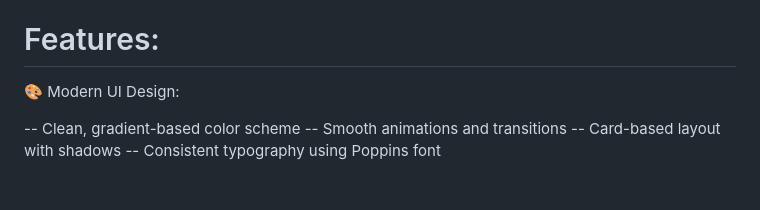
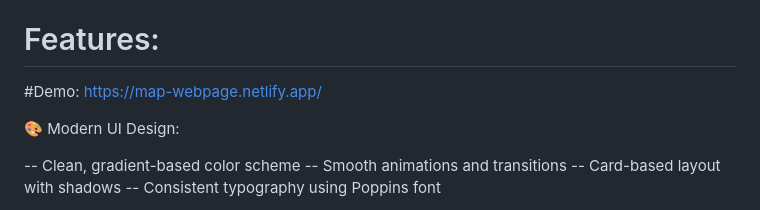
Before and after one commit to coding-with-rohit-914/Map-WebPage, a Markdown page: README.md, the part around the change. Drawn GitHub-style; blank space fills up the shorter version.

Commit message:
Add demo link to README
Added demo link to the README file.

```diff
--- a/README.md
+++ b/README.md
@@ -6,6 +6,8 @@
 -- Built with HTML, CSS, Bootstrap, and JavaScript, this template provides a comprehensive contact solution for any website.
 
 # Features:
+
+#Demo: https://map-webpage.netlify.app/
 
 🎨 Modern UI Design:
 
```
